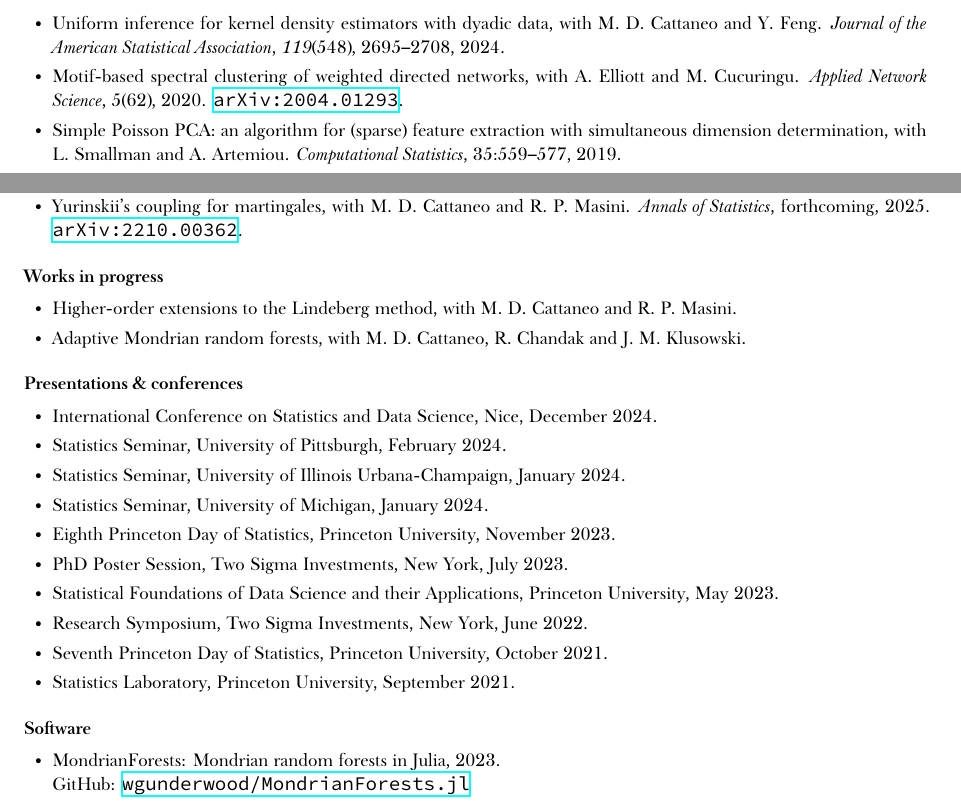
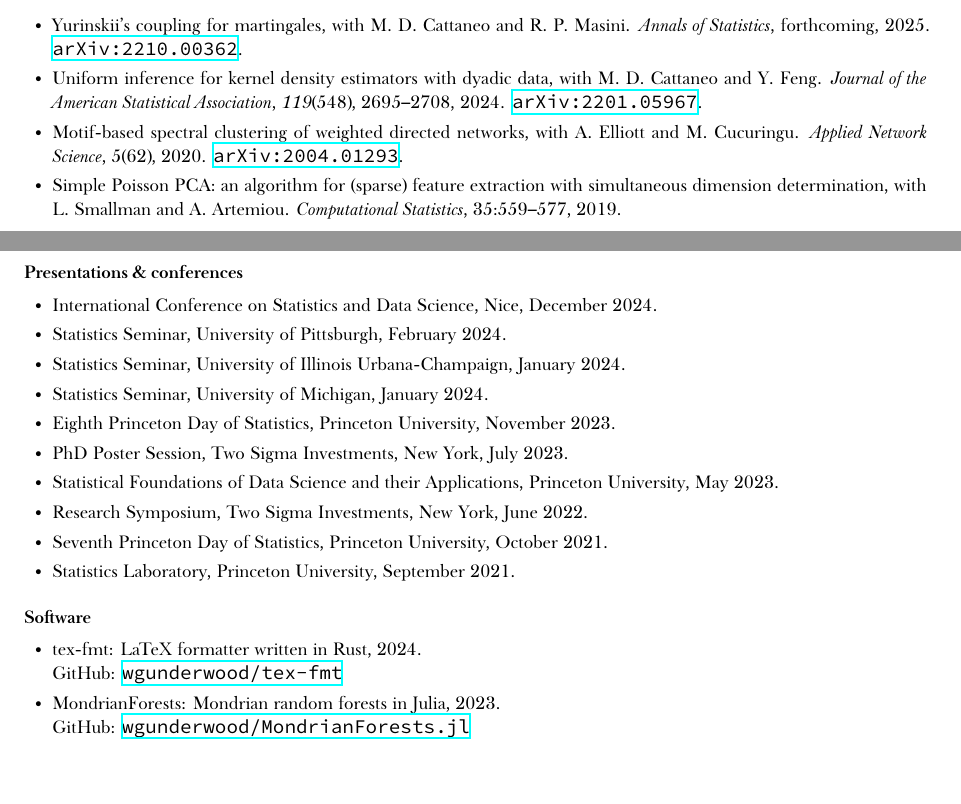
Before and after one commit to WGUNDERWOOD/wgu-cv, a LaTeX CV (WGUnderwood.tex): two parts of pages 1 and 2 of 3, joined at a grey line, cut so that both start at the same text, the shorter picture padded with empty space. Compiled offline with XeLaTeX; a missing font is replaced by an installed copy or a similar font.

Commit message:
Reorder publications

```diff
--- a/WGUnderwood.tex
+++ b/WGUnderwood.tex
@@ -107,10 +107,16 @@
 \subsection{Articles}{}
 \begin{itemize}
 
+  \item Yurinskii's coupling for martingales,
+    with M.\ D.\ Cattaneo and R.\ P.\ Masini.
+    \emph{Annals of Statistics}, forthcoming, 2025.
+    \arxiv{2210.00362}.
+
   \item Uniform inference for kernel density estimators with dyadic data,
     with M.\ D.\ Cattaneo and Y.\ Feng.
     \emph{Journal of the American Statistical Association},
     \emph{119}(548), 2695--2708, 2024.
+    \arxiv{2201.05967}.
 
   \item Motif-based spectral clustering of weighted directed networks,
     with A.\ Elliott and M.\ Cucuringu.
@@ -140,23 +146,15 @@
     \emph{Submitted}, 2024.
     \arxiv{2310.09702}.
 
-  \item Yurinskii's coupling for martingales,
-    with M.\ D.\ Cattaneo and R.\ P.\ Masini.
-    \emph{Annals of Statistics}, forthcoming, 2025.
-    \arxiv{2210.00362}.
-
 \end{itemize}
 
-\subsection{Works in progress}{}
-\begin{itemize}
+%\subsection{Works in progress}{}
+%\begin{itemize}
 
-  \item Higher-order extensions to the Lindeberg method,
-    with M.\ D.\ Cattaneo and R.\ P.\ Masini.
+  %\item Higher-order extensions to the Lindeberg method,
+    %with M.\ D.\ Cattaneo and R.\ P.\ Masini.
 
-  \item Adaptive Mondrian random forests,
-    with M.\ D.\ Cattaneo, R.\ Chandak and J.\ M.\ Klusowski.
-
-\end{itemize}
+%\end{itemize}
 
 \subsection{Presentations \& conferences}{}
 \begin{itemize}
@@ -185,6 +183,9 @@
 
 \subsection{Software}{}
 \begin{itemize}
+
+  \item tex-fmt: LaTeX formatter written in Rust, 2024. \\
+    \github{wgunderwood/tex-fmt}
 
   \item MondrianForests: Mondrian random forests in Julia, 2023. \\
     \github{wgunderwood/MondrianForests.jl}
```
Also changed, not shown: WGUnderwood.bib (+12 -12 lines), wordlist.txt (+4 -0 lines), WGUnderwood.pdf.
